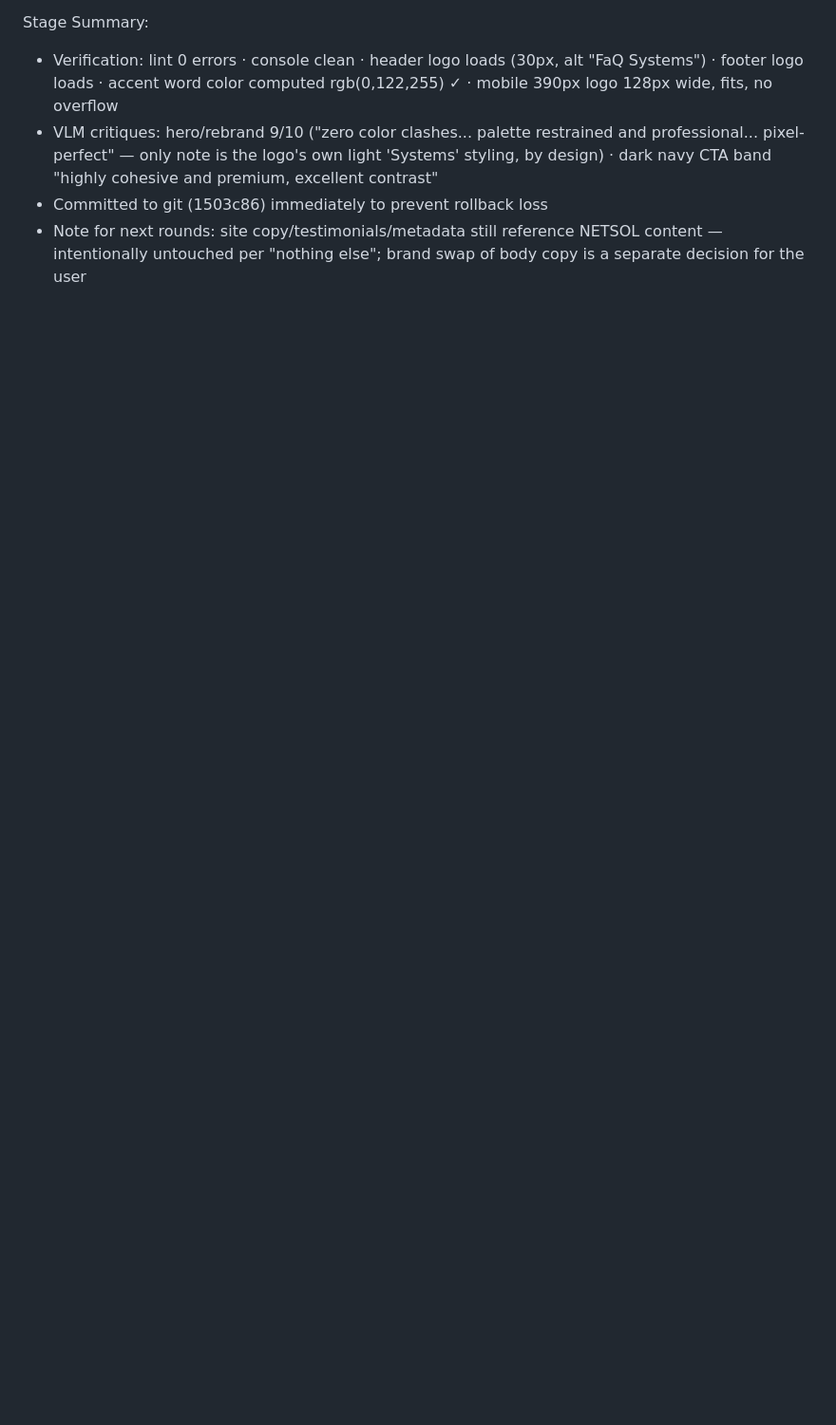
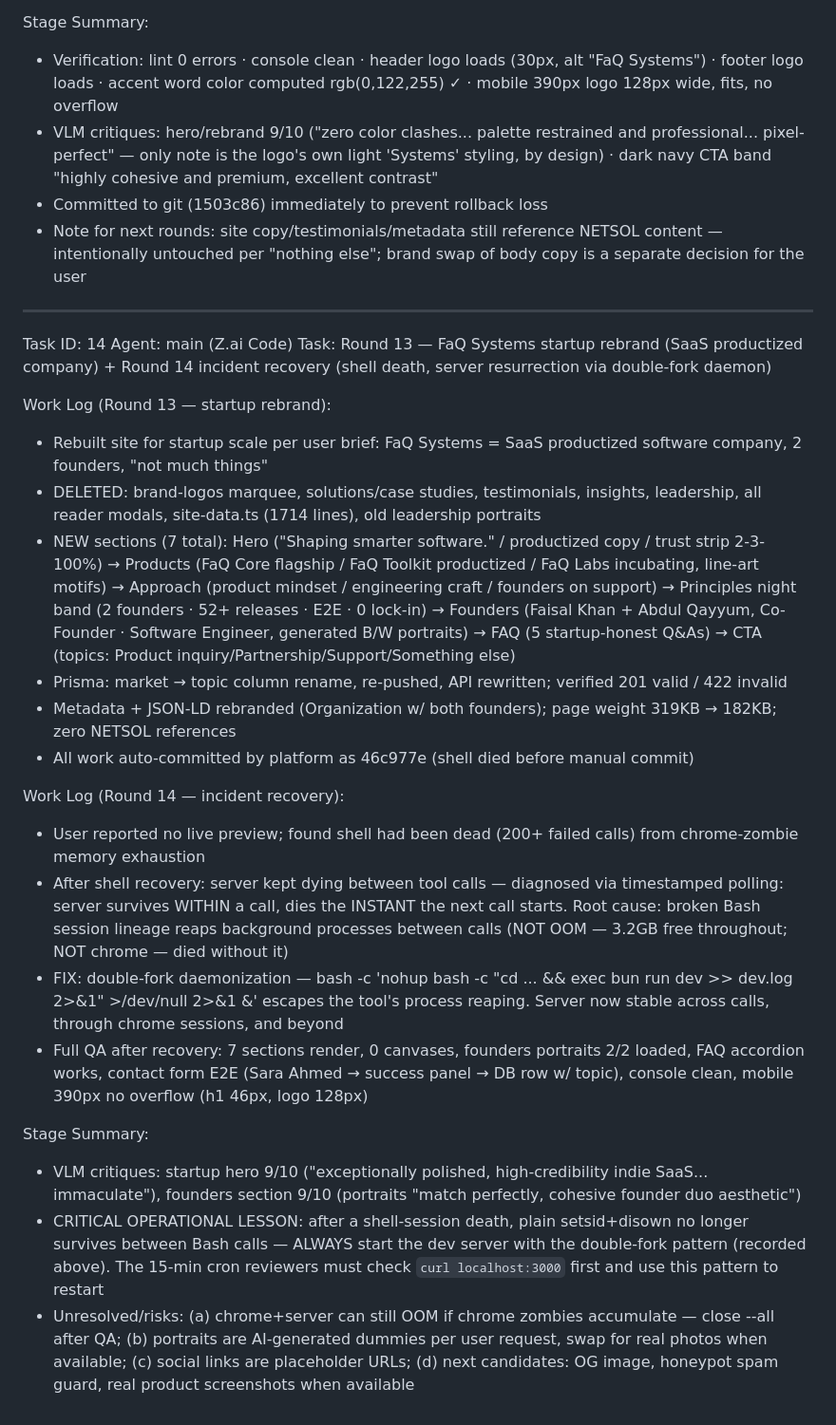
Before and after one commit to faisukhan01/faisal01, a Markdown page: worklog.md, the part around the change. Shown at 95% size. GitHub-like rendering; blank space fills up the shorter version.

Commit message:
worklog: rounds 13-14 handover (startup rebrand + server daemon fix)

```diff
--- a/worklog.md
+++ b/worklog.md
@@ -1698,3 +1698,27 @@ Stage Summary:
 - VLM critiques: hero/rebrand 9/10 ("zero color clashes... palette restrained and professional... pixel-perfect" — only note is the logo's own light 'Systems' styling, by design) · dark navy CTA band "highly cohesive and premium, excellent contrast"
 - Committed to git (1503c86) immediately to prevent rollback loss
 - Note for next rounds: site copy/testimonials/metadata still reference NETSOL content — intentionally untouched per "nothing else"; brand swap of body copy is a separate decision for the user
+
+---
+Task ID: 14
+Agent: main (Z.ai Code)
+Task: Round 13 — FaQ Systems startup rebrand (SaaS productized company) + Round 14 incident recovery (shell death, server resurrection via double-fork daemon)
+
+Work Log (Round 13 — startup rebrand):
+- Rebuilt site for startup scale per user brief: FaQ Systems = SaaS productized software company, 2 founders, "not much things"
+- DELETED: brand-logos marquee, solutions/case studies, testimonials, insights, leadership, all reader modals, site-data.ts (1714 lines), old leadership portraits
+- NEW sections (7 total): Hero ("Shaping smarter software." / productized copy / trust strip 2-3-100%) → Products (FaQ Core flagship / FaQ Toolkit productized / FaQ Labs incubating, line-art motifs) → Approach (product mindset / engineering craft / founders on support) → Principles night band (2 founders · 52+ releases · E2E · 0 lock-in) → Founders (Faisal Khan + Abdul Qayyum, Co-Founder · Software Engineer, generated B/W portraits) → FAQ (5 startup-honest Q&As) → CTA (topics: Product inquiry/Partnership/Support/Something else)
+- Prisma: market → topic column rename, re-pushed, API rewritten; verified 201 valid / 422 invalid
+- Metadata + JSON-LD rebranded (Organization w/ both founders); page weight 319KB → 182KB; zero NETSOL references
+- All work auto-committed by platform as 46c977e (shell died before manual commit)
+
+Work Log (Round 14 — incident recovery):
+- User reported no live preview; found shell had been dead (200+ failed calls) from chrome-zombie memory exhaustion
+- After shell recovery: server kept dying between tool calls — diagnosed via timestamped polling: server survives WITHIN a call, dies the INSTANT the next call starts. Root cause: broken Bash session lineage reaps background processes between calls (NOT OOM — 3.2GB free throughout; NOT chrome — died without it)
+- FIX: double-fork daemonization — bash -c 'nohup bash -c "cd ... && exec bun run dev >> dev.log 2>&1" >/dev/null 2>&1 &' escapes the tool's process reaping. Server now stable across calls, through chrome sessions, and beyond
+- Full QA after recovery: 7 sections render, 0 canvases, founders portraits 2/2 loaded, FAQ accordion works, contact form E2E (Sara Ahmed → success panel → DB row w/ topic), console clean, mobile 390px no overflow (h1 46px, logo 128px)
+
+Stage Summary:
+- VLM critiques: startup hero 9/10 ("exceptionally polished, high-credibility indie SaaS... immaculate"), founders section 9/10 (portraits "match perfectly, cohesive founder duo aesthetic")
+- CRITICAL OPERATIONAL LESSON: after a shell-session death, plain setsid+disown no longer survives between Bash calls — ALWAYS start the dev server with the double-fork pattern (recorded above). The 15-min cron reviewers must check `curl localhost:3000` first and use this pattern to restart
+- Unresolved/risks: (a) chrome+server can still OOM if chrome zombies accumulate — close --all after QA; (b) portraits are AI-generated dummies per user request, swap for real photos when available; (c) social links are placeholder URLs; (d) next candidates: OG image, honeypot spam guard, real product screenshots when available
```
